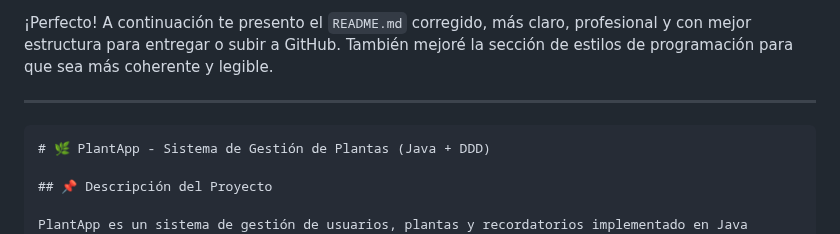
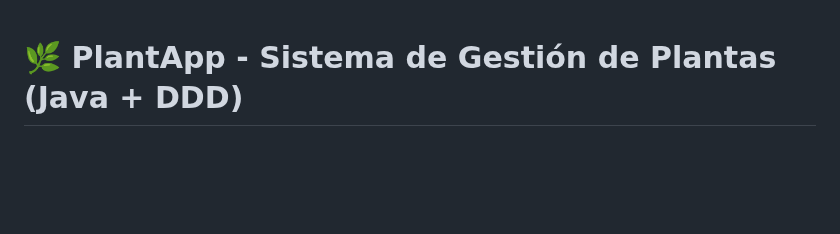
Before and after one commit to saph1r0/plante, a Markdown page: README.md, the part around the change. GitHub-like rendering; blank space fills up the shorter version.

Commit message:
README actualizado

`````diff
--- a/README.md
+++ b/README.md
@@ -1,8 +1,4 @@
-¡Perfecto! A continuación te presento el `README.md` corregido, más claro, profesional y con mejor estructura para entregar o subir a GitHub. También mejoré la sección de estilos de programación para que sea más coherente y legible.
 
----
-
-````markdown
 # 🌿 PlantApp - Sistema de Gestión de Plantas (Java + DDD)
 
 ## 📌 Descripción del Proyecto
`````
